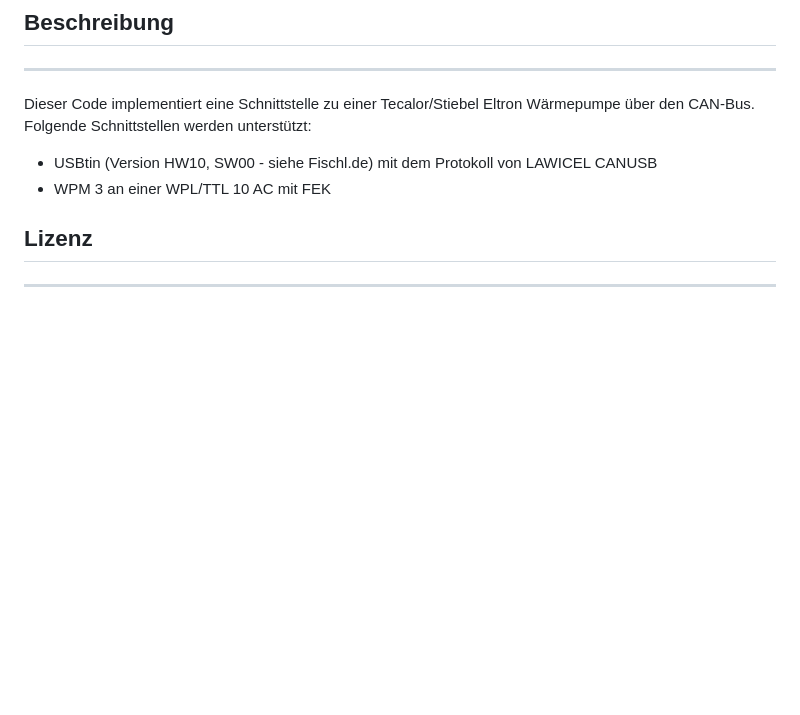
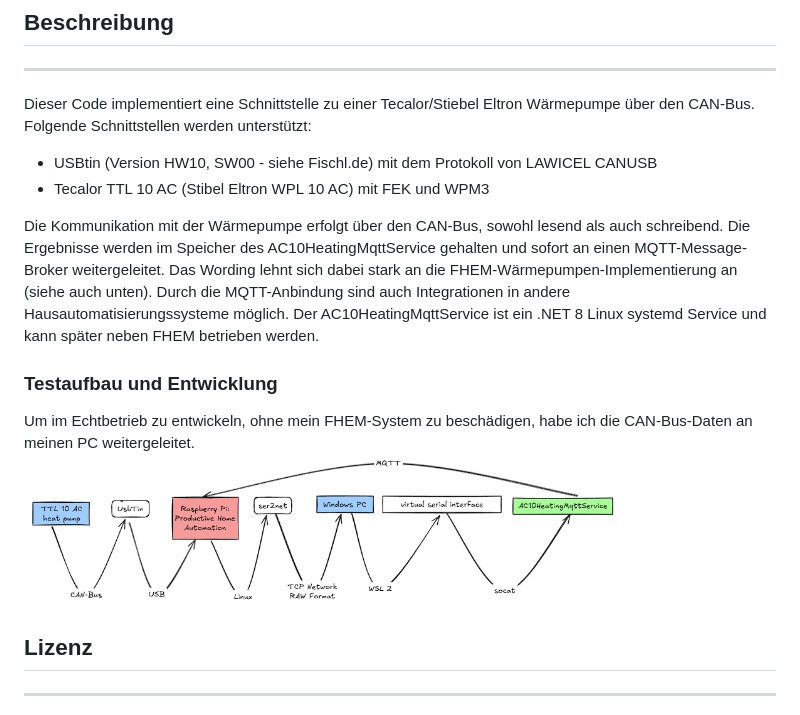
Before and after one commit to homeIoTDev/ElsterHeatingBridge, a Markdown page: README.md, the part around the change. Drawn GitHub-style; pictures changed too: doc/testsetup.png (added); blank space fills up the shorter version.

```diff
--- a/README.md
+++ b/README.md
@@ -7,7 +7,13 @@
 Dieser Code implementiert eine Schnittstelle zu einer Tecalor/Stiebel Eltron Wärmepumpe über den CAN-Bus. Folgende Schnittstellen werden unterstützt:
 
 * USBtin (Version HW10, SW00 - siehe Fischl.de) mit dem Protokoll von LAWICEL CANUSB
-* WPM 3 an einer WPL/TTL 10 AC mit FEK
+* Tecalor TTL 10 AC (Stibel Eltron WPL 10 AC) mit FEK und WPM3
+
+Die Kommunikation mit der Wärmepumpe erfolgt über den CAN-Bus, sowohl lesend als auch schreibend. Die Ergebnisse werden im Speicher des AC10HeatingMqttService gehalten und sofort an einen MQTT-Message-Broker weitergeleitet. Das Wording lehnt sich dabei stark an die FHEM-Wärmepumpen-Implementierung an (siehe auch unten). Durch die MQTT-Anbindung sind auch Integrationen in andere Hausautomatisierungssysteme möglich. Der AC10HeatingMqttService ist ein .NET 8 Linux systemd Service und kann später neben FHEM betrieben werden.
+
+### Testaufbau und Entwicklung
+Um im Echtbetrieb zu entwickeln, ohne mein FHEM-System zu beschädigen, habe ich die CAN-Bus-Daten an meinen PC weitergeleitet.
+<img src="doc/testsetup.png" width="600">
 
 ## Lizenz
 -------
```
